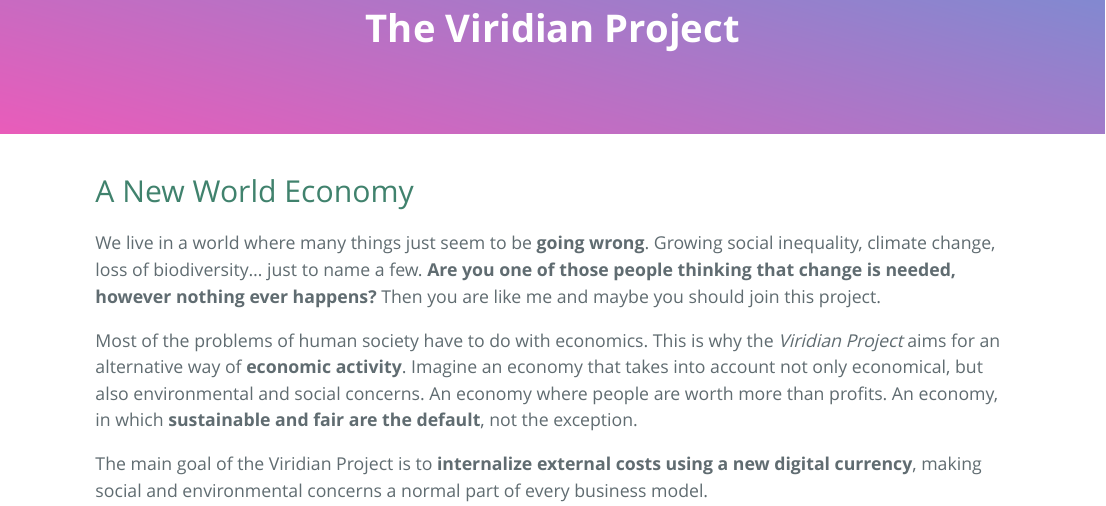
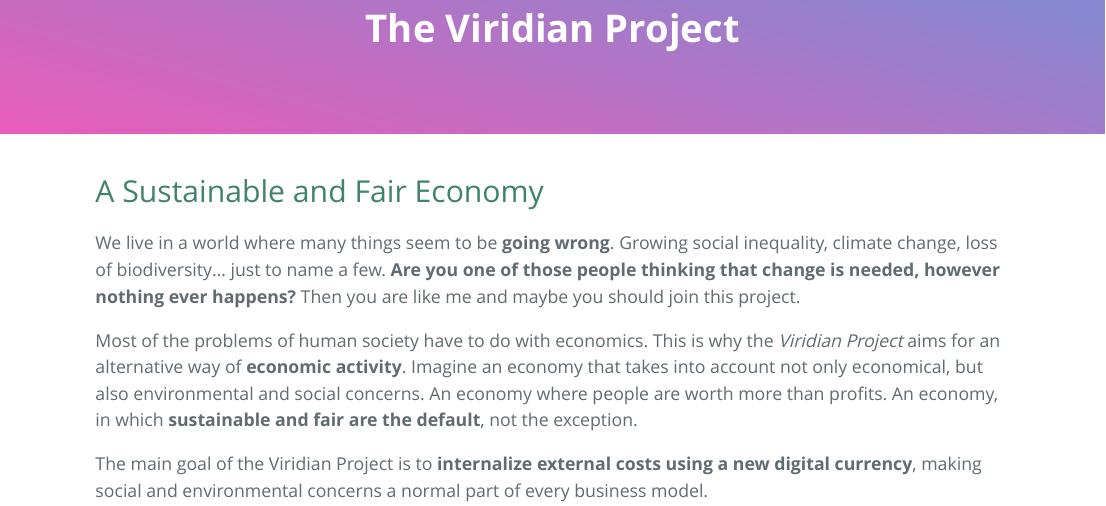
Before and after one commit to sgrubsmyon/viridian_project_site, an R Markdown document (index.Rmd): the page in a window 1100 px wide, from 530 px down. Rendered offline with R 4.5, knitr and Pandoc, with nearby package versions; some code elsewhere in the file could not run offline; a font, style sheet, LaTeX package, included part or bibliography that could not be used is replaced or left out.

Commit message:
Fix some typos, better headline

````diff
--- a/index.Rmd
+++ b/index.Rmd
@@ -14,9 +14,9 @@ file.copy(c("paper/index.html", "paper/index.pdf"),
 unlink(c("_site/README.html", "_site/ideas.html"))
 ```
 
-## A New World Economy {#first-section-front}
+## A Sustainable and Fair Economy {#first-section-front}
 
-We live in a world where many things just seem to be **going wrong**. Growing
+We live in a world where many things seem to be **going wrong**. Growing
 social inequality, climate change, loss of biodiversity... just to name a few.
 **Are you one of those people thinking that change is needed, however nothing ever happens?**
 Then you are like me and maybe you should join this project.
````
Also changed, not shown: index.Rmd (2 more changed lines).
